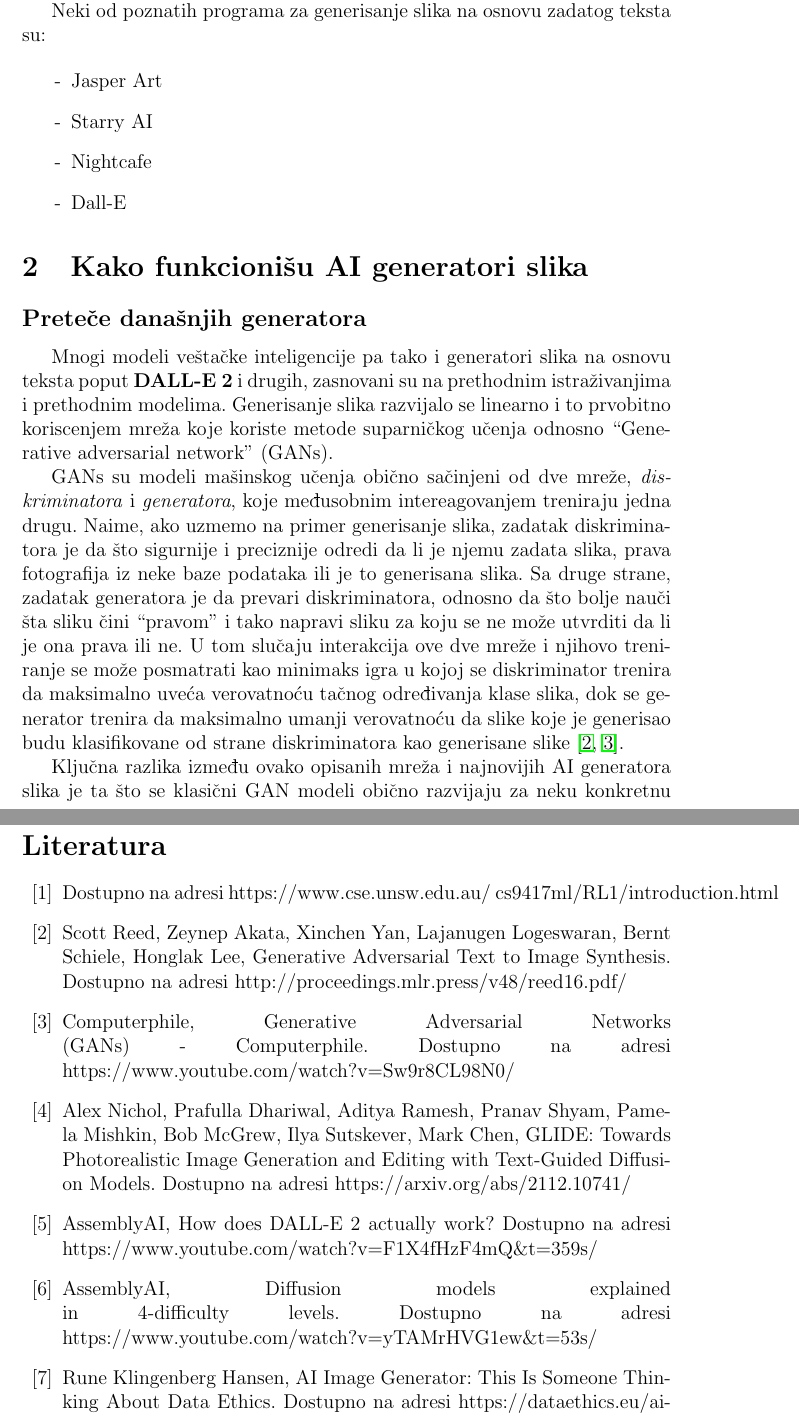
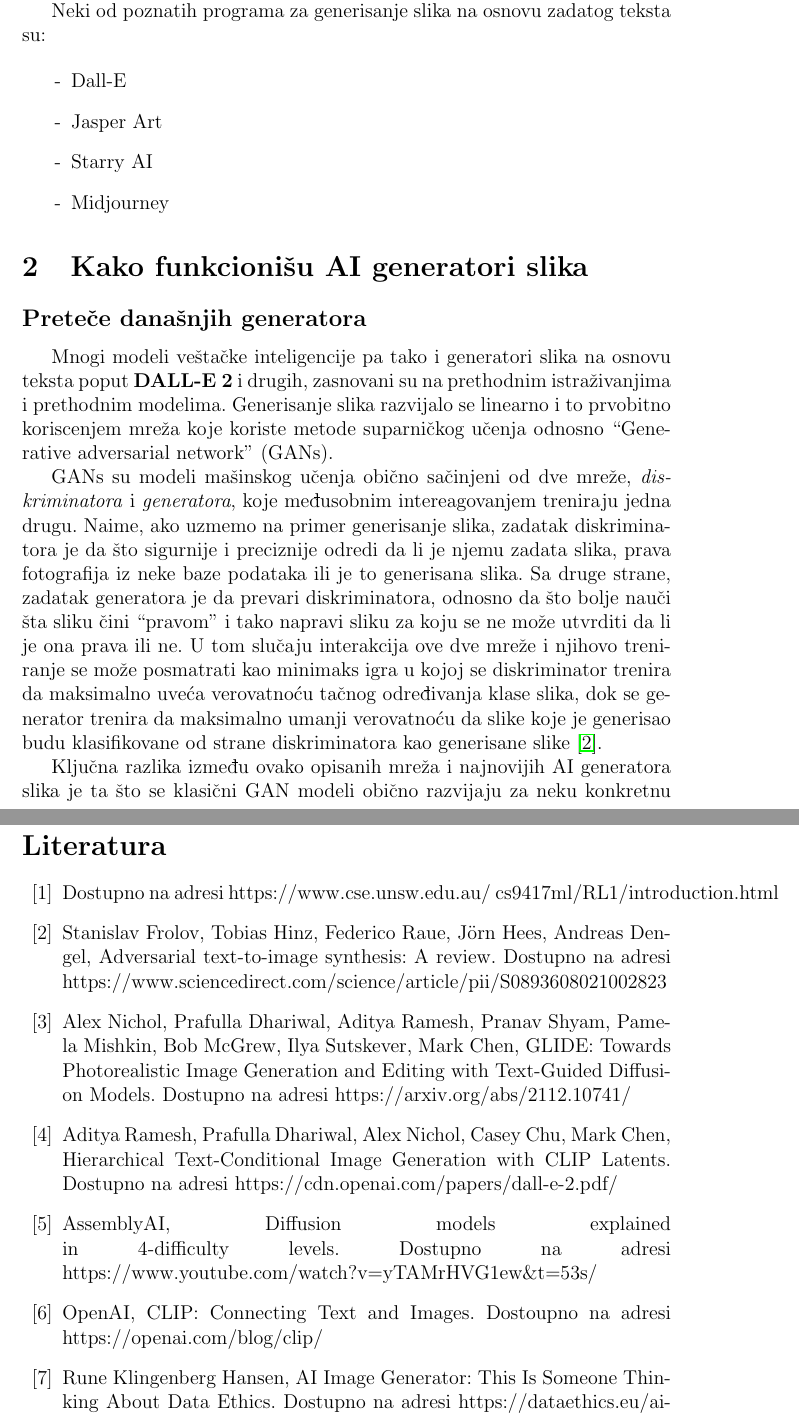
Before and after one commit to youngLights14/33_TNP2022, a LaTeX paper (33_BudimirTrajkovićCvejićBajić.tex): two parts of pages 3 and 9 of 9, joined at a grey line, cut so that both start at the same text. Compiled offline with pdfLaTeX.

Commit message:
finalne prepravke

```diff
--- a/33_BudimirTrajkovićCvejićBajić.tex
+++ b/33_BudimirTrajkovićCvejićBajić.tex
@@ -44,10 +44,11 @@ AI generator slika predstavlja program koji generiše sliku na osnovu zahteva za
 Neki od poznatih programa za generisanje slika na osnovu zadatog teksta su:
 
 \begin{itemize}
+\item[-] Dall-E
 \item[-] Jasper Art
 \item[-] Starry AI
-\item[-] Nightcafe
-\item[-] Dall-E
+\item[-] Midjourney
+
 \end{itemize}
 
 \section{Kako funkcionišu AI generatori slika}
@@ -55,7 +56,7 @@ Neki od poznatih programa za generisanje slika na osnovu zadatog teksta su:
 Mnogi modeli veštačke inteligencije pa tako i generatori slika na osnovu teksta poput \textbf{DALL-E 2} i drugih, zasnovani su na prethodnim istraživanjima i prethodnim modelima.
 Generisanje slika razvijalo se linearno i to prvobitno koriscenjem mreža koje koriste metode suparničkog učenja odnosno “Generative adversarial network” (GANs).
 
-GANs su modeli mašinskog učenja obično sačinjeni od dve mreže, \textit{diskriminatora} i \textit{generatora}, koje međusobnim intereagovanjem treniraju jedna drugu. Naime, ako uzmemo na primer generisanje slika, zadatak diskriminatora je da što sigurnije i preciznije odredi da li je njemu zadata slika, prava fotografija iz neke baze podataka ili je to generisana slika. Sa druge strane, zadatak generatora je da prevari diskriminatora, odnosno da što bolje nauči šta sliku čini “pravom” i tako napravi sliku za koju se ne može utvrditi da li je ona prava ili ne. U tom slučaju interakcija ove dve mreže i njihovo treniranje se može posmatrati kao minimaks igra u kojoj se diskriminator trenira da maksimalno uveća verovatnoću tačnog određivanja klase slika, dok se generator trenira da maksimalno umanji verovatnoću da slike koje je generisao budu klasifikovane od strane diskriminatora kao generisane slike \cite{gan2, ganvideo}.
+GANs su modeli mašinskog učenja obično sačinjeni od dve mreže, \textit{diskriminatora} i \textit{generatora}, koje međusobnim intereagovanjem treniraju jedna drugu. Naime, ako uzmemo na primer generisanje slika, zadatak diskriminatora je da što sigurnije i preciznije odredi da li je njemu zadata slika, prava fotografija iz neke baze podataka ili je to generisana slika. Sa druge strane, zadatak generatora je da prevari diskriminatora, odnosno da što bolje nauči šta sliku čini “pravom” i tako napravi sliku za koju se ne može utvrditi da li je ona prava ili ne. U tom slučaju interakcija ove dve mreže i njihovo treniranje se može posmatrati kao minimaks igra u kojoj se diskriminator trenira da maksimalno uveća verovatnoću tačnog određivanja klase slika, dok se generator trenira da maksimalno umanji verovatnoću da slike koje je generisao budu klasifikovane od strane diskriminatora kao generisane slike \cite{gan}.
 
 Ključna razlika između ovako opisanih mreža i najnovijih AI generatora slika je ta što se klasični GAN modeli obično razvijaju za neku konkretnu kategoriju fotografija(npr. popularni generator ljudskih lica) dok na drugoj strani generatori poput DALL-E 2 su mnogo opštije namene.
 
@@ -144,15 +145,17 @@ Oduprećemo se želji da vodimo debatu o tome kako će sve ovo uticati na kreati
 
 \bibitem{kljucDva} Dostupno na adresi https://www.cse.unsw.edu.au/~cs9417ml/RL1/introduction.html
 
-\bibitem{gan2} Scott Reed, Zeynep Akata, Xinchen Yan, Lajanugen Logeswaran, Bernt Schiele, Honglak Lee, Generative Adversarial Text to Image Synthesis. Dostupno na adresi http://proceedings.mlr.press/v48/reed16.pdf/
-
-\bibitem{ganvideo} Computerphile, Generative Adversarial Networks (GANs) - Computerphile. Dostupno na adresi https://www.youtube.com/watch?v=Sw9r8CL98N0/
+\bibitem{gan} Stanislav Frolov, Tobias Hinz, Federico Raue, Jörn Hees, Andreas Dengel, Adversarial text-to-image synthesis: A review. Dostupno na adresi https://www.sciencedirect.com/science/article/pii/S0893608021002823
 
 \bibitem{openai_glide} Alex Nichol, Prafulla Dhariwal, Aditya Ramesh, Pranav Shyam, Pamela Mishkin, Bob McGrew, Ilya Sutskever, Mark Chen, GLIDE: Towards Photorealistic Image Generation and Editing with Text-Guided Diffusion Models. Dostupno na adresi https://arxiv.org/abs/2112.10741/
 
-\bibitem{asembli} AssemblyAI, How does DALL-E 2 actually work? Dostupno na adresi https://www.youtube.com/watch?v=F1X4fHzF4mQ\&t=359s/
+\bibitem{openai_dali} Aditya Ramesh, Prafulla Dhariwal, Alex Nichol, Casey Chu, Mark Chen, Hierarchical Text-Conditional
+Image Generation with CLIP Latents. Dostupno na adresi https://cdn.openai.com/papers/dall-e-2.pdf/
 
 \bibitem{difvideo} AssemblyAI, Diffusion models explained in 4-difficulty levels. Dostupno na adresi https://www.youtube.com/watch?v=yTAMrHVG1ew\&t=53s/
+
+\bibitem{clip} OpenAI, CLIP: Connecting
+Text and Images. Dostoupno na adresi https://openai.com/blog/clip/
 
 \bibitem{kljuc1} Rune Klingenberg Hansen, AI Image Generator: This Is Someone Thinking About Data Ethics. Dostupno na adresi https://dataethics.eu/ai-image-generator-this-is-someone-thinking-about-data-ethics/
 
```
Also changed, not shown: 33_BudimirTrajkovićCvejićBajić.pdf, 33_BudimirTrajkovićCvejićBajić.tex (12 more changed lines).
